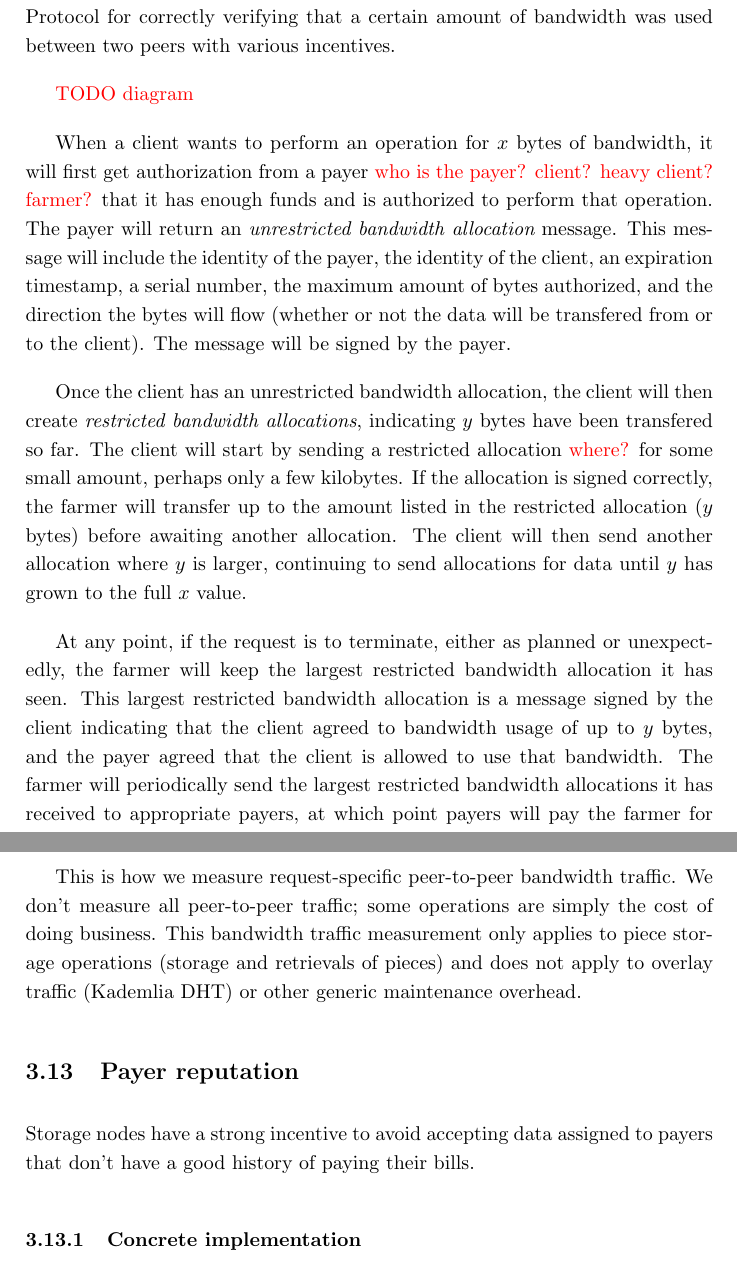
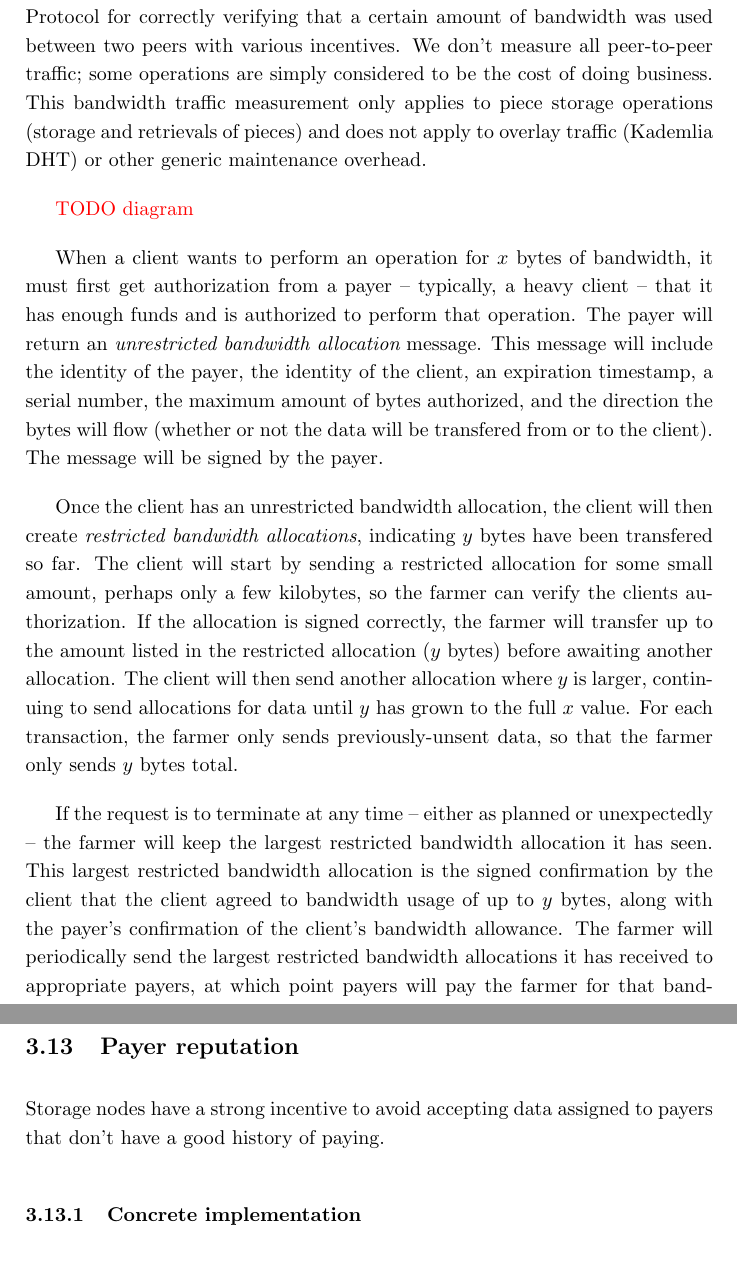
Before and after one commit to storj/whitepaper, a LaTeX paper (storj-whitepaper-v3.tex): two parts of pages 36 and 37 of 68, joined at a grey line, cut so that both start at the same text. Compiled offline with pdfLaTeX.

Commit message:
copy edited through 3.13.0

```diff
--- a/storj-whitepaper-v3.tex
+++ b/storj-whitepaper-v3.tex
@@ -1549,14 +1549,18 @@ A core component of our system requires knowing how much bandwidth is used
 between two peers, so we introduce a protocol we call the Bandwidth Allocation
 Protocol for correctly verifying that a certain amount of bandwidth was used
 between two peers with various incentives.
+We don't measure all peer-to-peer traffic;
+some operations are simply considered to be
+the cost of doing business. This bandwidth traffic measurement only applies
+to piece storage operations (storage and retrievals of pieces) and does not
+apply to overlay traffic (Kademlia DHT) or other generic maintenance overhead.
 
 \todo{diagram}
 
-When a client wants to perform an operation for $x$ bytes of bandwidth, it will
-first get authorization from a payer
-\bs{who is the payer? client? heavy client? farmer?}
-that it has enough funds and is authorized
-to perform that operation. The payer will return an {\em unrestricted
+When a client wants to perform an operation for $x$ bytes of bandwidth, it must
+first get authorization from a payer -- typically, a heavy client --
+that it has enough funds and is authorized to perform that operation.
+The payer will return an {\em unrestricted
 bandwidth allocation} message. This message will include the identity of the
 payer, the identity of the client, an expiration timestamp, a serial number,
 the maximum amount of bytes authorized, and the direction the bytes will flow
@@ -1571,20 +1575,24 @@ Once the client has an unrestricted bandwidth allocation, the client will then
 create {\em restricted bandwidth allocations},
 %or to continue the metaphor, a filled-in check,
 indicating $y$ bytes have been transfered so far. The client
-will start by sending a restricted allocation \bs{where?}
-for some small amount, perhaps
-only a few kilobytes. If the allocation is signed correctly, the farmer will
+will start by sending a restricted allocation for some small amount,
+perhaps only a few kilobytes,
+so the farmer can verify the clients authorization.
+If the allocation is signed correctly, the farmer will
 transfer up to the amount listed in the restricted allocation ($y$ bytes) before
 awaiting another allocation. The client will then send another allocation where
 $y$ is larger, continuing to send allocations for data until $y$ has grown to
 the full $x$ value.
-
-At any point, if the request is to terminate, either as planned or unexpectedly,
+For each transaction, the farmer only sends previously-unsent data,
+so that the farmer only sends $y$ bytes total.
+
+If the request is to terminate at any time --
+either as planned or unexpectedly --
 the farmer will keep the largest restricted bandwidth allocation it has seen.
-This largest restricted bandwidth allocation is a message signed by the client
-indicating that the client agreed to bandwidth usage of up to $y$
-bytes, and the payer agreed that the client is allowed to use that
-bandwidth. The farmer will periodically send the largest restricted bandwidth
+This largest restricted bandwidth allocation is the signed confirmation
+by the client that the client agreed to bandwidth usage of up to $y$
+bytes, along with the payer's confirmation of the client's bandwidth allowance.
+The farmer will periodically send the largest restricted bandwidth
 allocations it has received to appropriate payers, at which point
 payers will pay the farmer for that bandwidth.
 
@@ -1596,16 +1604,10 @@ The farmer can only get paid for the maximum amount a client has agreed to,
 as it otherwise has no valid bandwidth allocations to return for
 payment.
 
-This is how we measure request-specific peer-to-peer bandwidth
-traffic. We don't measure all peer-to-peer traffic; some operations are simply
-the cost of doing business. This bandwidth traffic measurement only applies
-to piece storage operations (storage and retrievals of pieces) and does not
-apply to overlay traffic (Kademlia DHT) or other generic maintenance overhead.
-
 \subsection{Payer reputation}
 
 Storage nodes have a strong incentive to avoid accepting data assigned to payers
-that don't have a good history of paying their bills.
+that don't have a good history of paying.
 
 \subsubsection{Concrete implementation}
 
```
Also changed, not shown: storj-whitepaper-v3.pdf.
